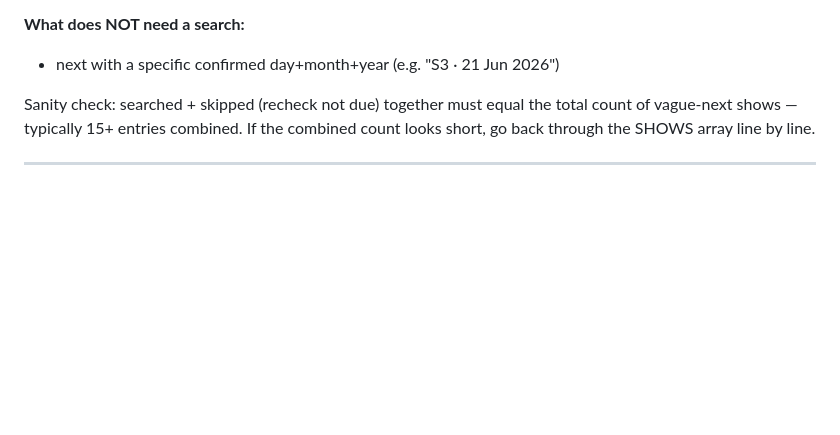
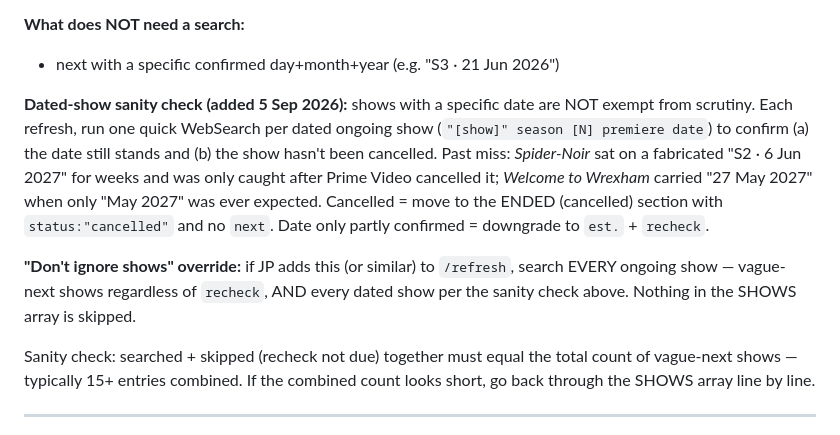
Before and after one commit to jplappage/dashboard, a Markdown page: REFRESH_INSTRUCTIONS.md, the part around the change. GitHub-like rendering; blank space fills up the shorter version.

Commit message:
update 05/09/2026 22:09:12.79

```diff
--- a/REFRESH_INSTRUCTIONS.md
+++ b/REFRESH_INSTRUCTIONS.md
@@ -77,6 +77,10 @@ Do not proceed until all five lists are complete. Every film and every vague-nex
 
 **What does NOT need a search:**
 - next with a specific confirmed day+month+year (e.g. "S3 · 21 Jun 2026")
+
+**Dated-show sanity check (added 5 Sep 2026):** shows with a specific date are NOT exempt from scrutiny. Each refresh, run one quick WebSearch per dated ongoing show (`"[show]" season [N] premiere date`) to confirm (a) the date still stands and (b) the show hasn't been cancelled. Past miss: *Spider-Noir* sat on a fabricated "S2 · 6 Jun 2027" for weeks and was only caught after Prime Video cancelled it; *Welcome to Wrexham* carried "27 May 2027" when only "May 2027" was ever expected. Cancelled = move to the ENDED (cancelled) section with `status:"cancelled"` and no `next`. Date only partly confirmed = downgrade to `est.` + `recheck`.
+
+**"Don't ignore shows" override:** if JP adds this (or similar) to `/refresh`, search EVERY ongoing show — vague-next shows regardless of `recheck`, AND every dated show per the sanity check above. Nothing in the SHOWS array is skipped.
 
 Sanity check: searched + skipped (recheck not due) together must equal the total count of vague-next shows — typically 15+ entries combined. If the combined count looks short, go back through the SHOWS array line by line.
 
```
